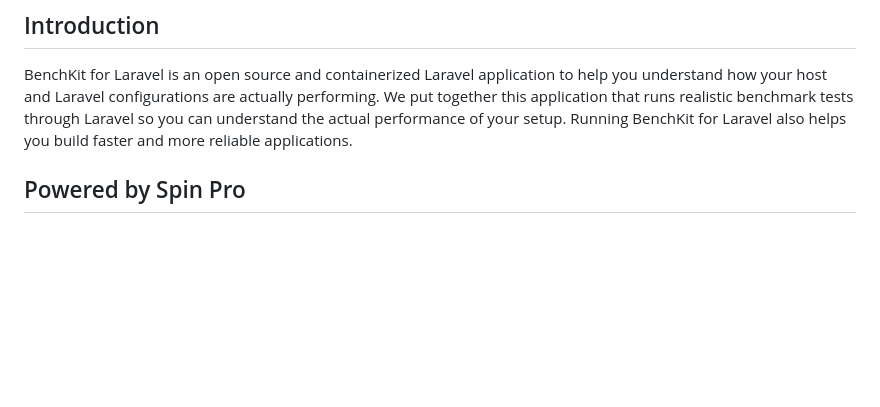
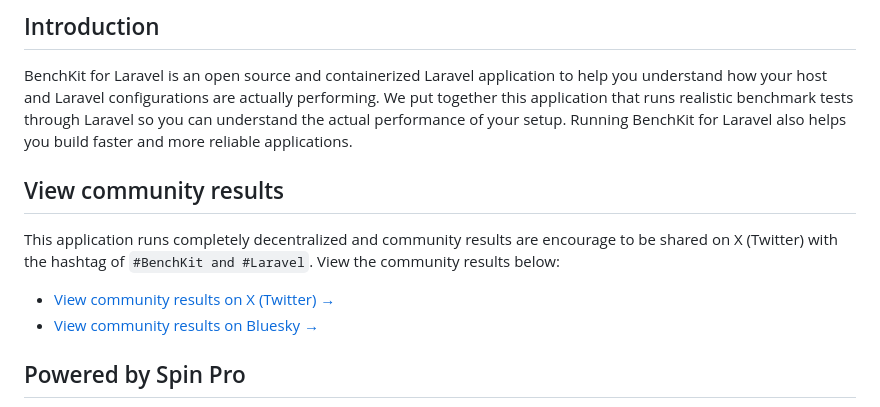
Before and after one commit to serversideup/benchkit-laravel, a Markdown page: README.md, the part around one of its changes. Drawn GitHub-style; blank space fills up the shorter version.

```diff
--- a/README.md
+++ b/README.md
@@ -12,6 +12,12 @@
 
 ## Introduction
 BenchKit for Laravel is an open source and containerized Laravel application to help you understand how your host and Laravel configurations are actually performing. We put together this application that runs realistic benchmark tests through Laravel so you can understand the actual performance of your setup. Running BenchKit for Laravel also helps you build faster and more reliable applications.
+
+## View community results
+This application runs completely decentralized and community results are encourage to be shared on X (Twitter) with the hashtag of `#BenchKit and #Laravel`. View the community results below:
+
+- [View community results on X (Twitter) →](https://x.com/search?q=%23benchkit%20%23laravel&src=typed_query&f=live)
+- [View community results on Bluesky →](https://bsky.app/search?q=laravel+benchkit)
 
 ## Powered by Spin Pro
 Spin is an [open source tool built by Server Side Up](https://serversideup.net/open-source/spin/) to help you run Docker from development → production. Spin is language agnostic, so you can use it with any language but we also provide official templates. This project was powered by Spin Pro, which offers additional features for Laravel power users.
```
Also changed, not shown: other parts of README.md (+47 -4 lines).
